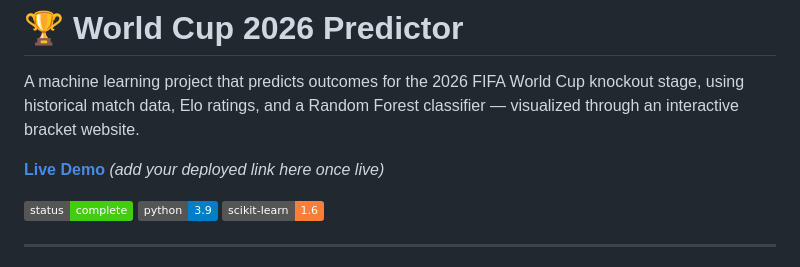
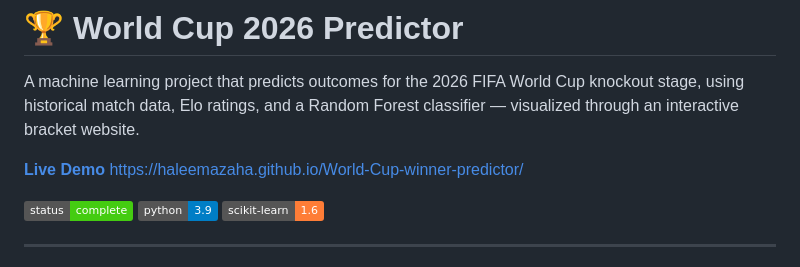
Before and after one commit to Haleemazaha/World-Cup-winner-predictor, a Markdown page: README.md, the part around the change. Drawn GitHub-style; badges without logos.

```diff
--- a/README.md
+++ b/README.md
@@ -4,7 +4,7 @@
 
 A machine learning project that predicts outcomes for the 2026 FIFA World Cup knockout stage, using historical match data, Elo ratings, and a Random Forest classifier — visualized through an interactive bracket website.
 
-**[Live Demo](#)** *(add your deployed link here once live)*
+**[Live Demo](#)** https://haleemazaha.github.io/World-Cup-winner-predictor/
 
 ![Status](https://img.shields.io/badge/status-complete-brightgreen) ![Python](https://img.shields.io/badge/python-3.9-blue) ![scikit-learn](https://img.shields.io/badge/scikit--learn-1.6-orange)
 
```
